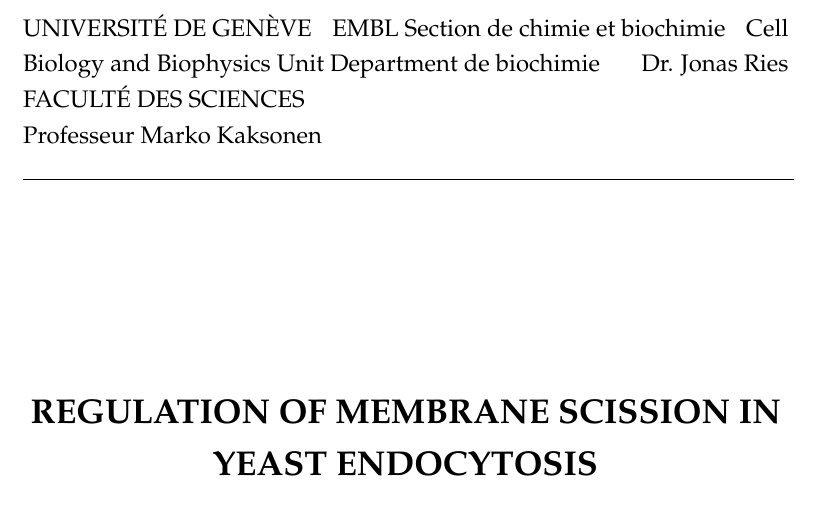
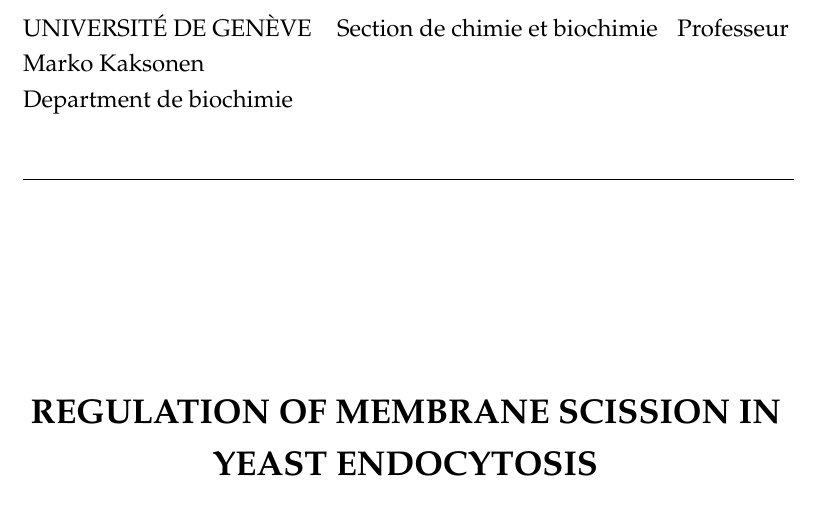
Before and after one commit to deepikaamenon/thesis_2021, a LaTeX thesis (main.tex): part of page 1 of 23, cut so that both start at the same text. Compiled offline with pdfLaTeX.

Commit message:
txs auto checkin

```diff
--- a/main.tex
+++ b/main.tex
@@ -145,11 +145,10 @@ headsepline, % Uncomment to get a line under the header
 %\begin{left}
 %\vspace*{0.2\textheight}
 
-\noindent\large{UNIVERSIT\'E DE GEN\`EVE\hspace*{\fill} EMBL
-Section de chimie et biochimie\hspace*{\fill} Cell Biology and Biophysics Unit
-Department de biochimie\hspace*{\fill} Dr. Jonas Ries
-FACULT\'E DES SCIENCES\\
-Professeur Marko Kaksonen\\
+\noindent\large{UNIVERSIT\'E DE GEN\`EVE\hspace*{\fill}
+Section de chimie et biochimie\hspace*{\fill}Professeur Marko Kaksonen\\
+Department de biochimie\\}
+
 \noindent\rule{13.6cm}{0.4pt}
 
 \vspace{3cm}
```
